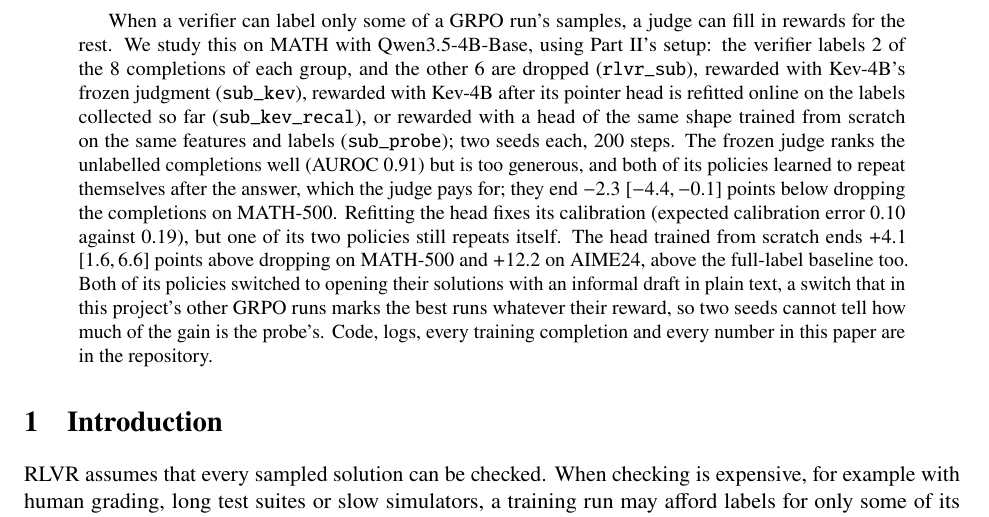
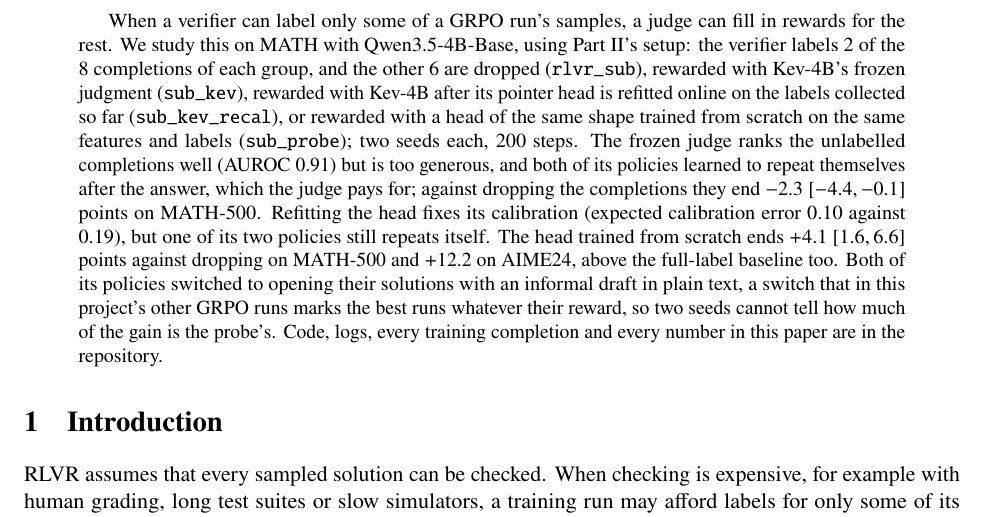
Before and after one commit to rainyflash/DC-Jev-RL, a LaTeX paper (papers/part3b_labels/main_en.tex, which reads papers/part3b_labels/abstract_en.tex): part of page 1 of 9, cut so that both start at the same text. Compiled offline with pdfLaTeX.

Commit message:
Part III-B abstract: state the differences against dropping without a double negative
Co-Authored-By: Claude Opus 5.5 <noreply@anthropic.com>

```diff
--- a/papers/part3b_labels/abstract_en.tex
+++ b/papers/part3b_labels/abstract_en.tex
@@ -5,11 +5,11 @@ other 6 are dropped (\texttt{rlvr\_sub}), rewarded with \kev{}'s frozen judgment
 \kev{} after its pointer head is refitted online on the labels collected so far (\texttt{sub\_kev\_recal}), or rewarded
 with a head of the same shape trained from scratch on the same features and labels (\texttt{sub\_probe}); two seeds
 each, 200 steps. The frozen judge ranks the unlabelled completions well (AUROC \NUM{fillauc_all_subkev}) but is too
-generous, and both of its policies learned to repeat themselves after the answer, which the judge pays for; they end
-\NUM{d_subkev_math} \ci{\NUM{dlo_subkev_math}}{\NUM{dhi_subkev_math}} points below dropping the completions on MATH-500.
+generous, and both of its policies learned to repeat themselves after the answer, which the judge pays for; against dropping
+the completions they end \NUM{d_subkev_math} \ci{\NUM{dlo_subkev_math}}{\NUM{dhi_subkev_math}} points on MATH-500.
 Refitting the head fixes its calibration (expected calibration error \NUM{fillece_all_subrecal} against
 \NUM{fillece_all_subkev}), but one of its two policies still repeats itself. The head trained from scratch ends
-\NUM{d_subprobe_math} \ci{\NUM{dlo_subprobe_math}}{\NUM{dhi_subprobe_math}} points above dropping on MATH-500 and
+\NUM{d_subprobe_math} \ci{\NUM{dlo_subprobe_math}}{\NUM{dhi_subprobe_math}} points against dropping on MATH-500 and
 \NUM{d_subprobe_aime24} on AIME24, above the full-label baseline too. Both of its policies switched to opening their
 solutions with an informal draft in plain text, a switch that in this project's other GRPO runs marks the best runs
 whatever their reward, so two seeds cannot tell how much of the gain is the probe's. Code, logs, every training completion and every number in
```
Also changed, not shown: papers/part3b_labels/abstract_zh.tex (+1 -1 lines), papers/part3b_labels/main_en.pdf, papers/part3b_labels/main_zh.pdf.
